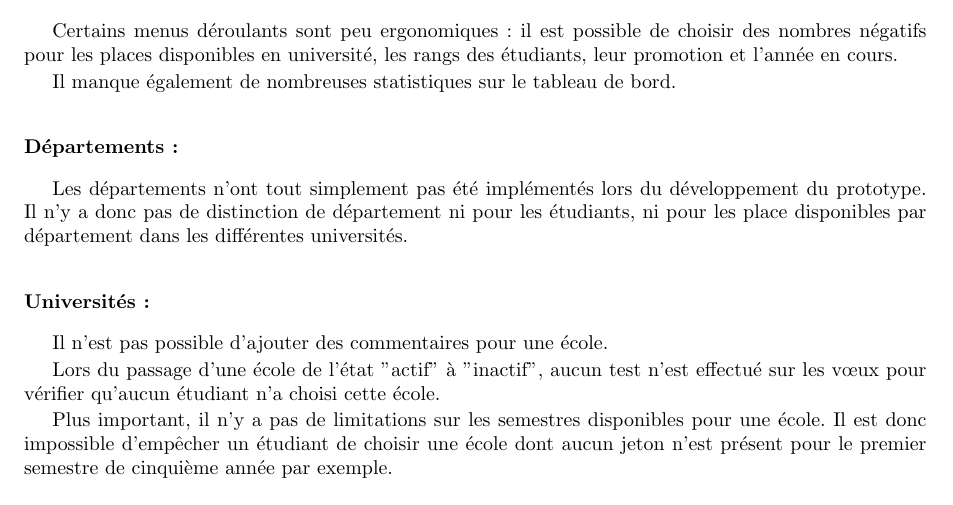
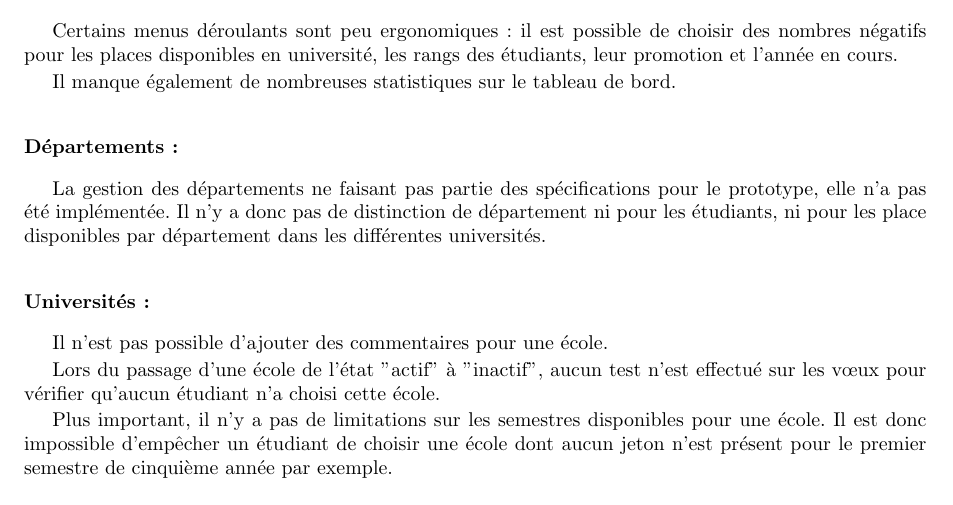
Before and after one commit to Livda/ILikeToMoveIt, a LaTeX document (Rapport de pré-étude/Rapport.tex, which reads Rapport de pré-étude/Existant/existant.tex): part of page 10 of 19, cut so that both start at the same text. Compiled offline with pdfLaTeX.

Commit message:
jean's modification

```diff
--- a/Rapport de pré-étude/Existant/existant.tex
+++ b/Rapport de pré-étude/Existant/existant.tex
@@ -52,7 +52,7 @@ Certains menus déroulants sont peu ergonomiques : il est possible de choisir de
 Il manque également de nombreuses statistiques sur le tableau de bord.
 
 \subsubsection{Départements :}
-Les départements n'ont tout simplement pas été implémentés lors du développement du prototype. Il n'y a donc pas de distinction de département ni pour les étudiants, ni pour les place disponibles par département dans les différentes universités.
+La gestion des départements ne faisant pas partie des spécifications pour le prototype, elle n'a pas été implémentée. Il n'y a donc pas de distinction de département ni pour les étudiants, ni pour les place disponibles par département dans les différentes universités.
 
 
 \subsubsection{Universités :}
```
